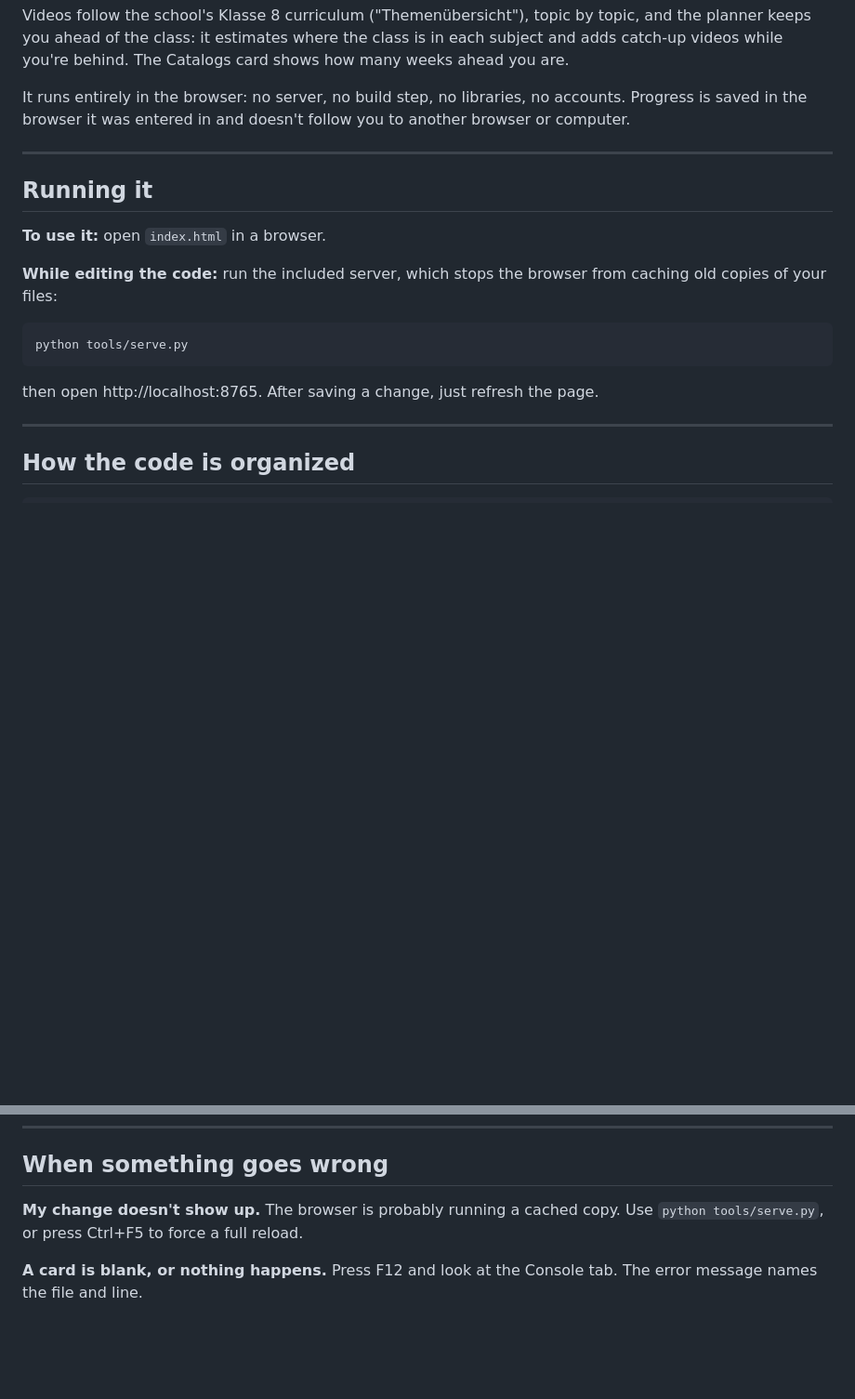
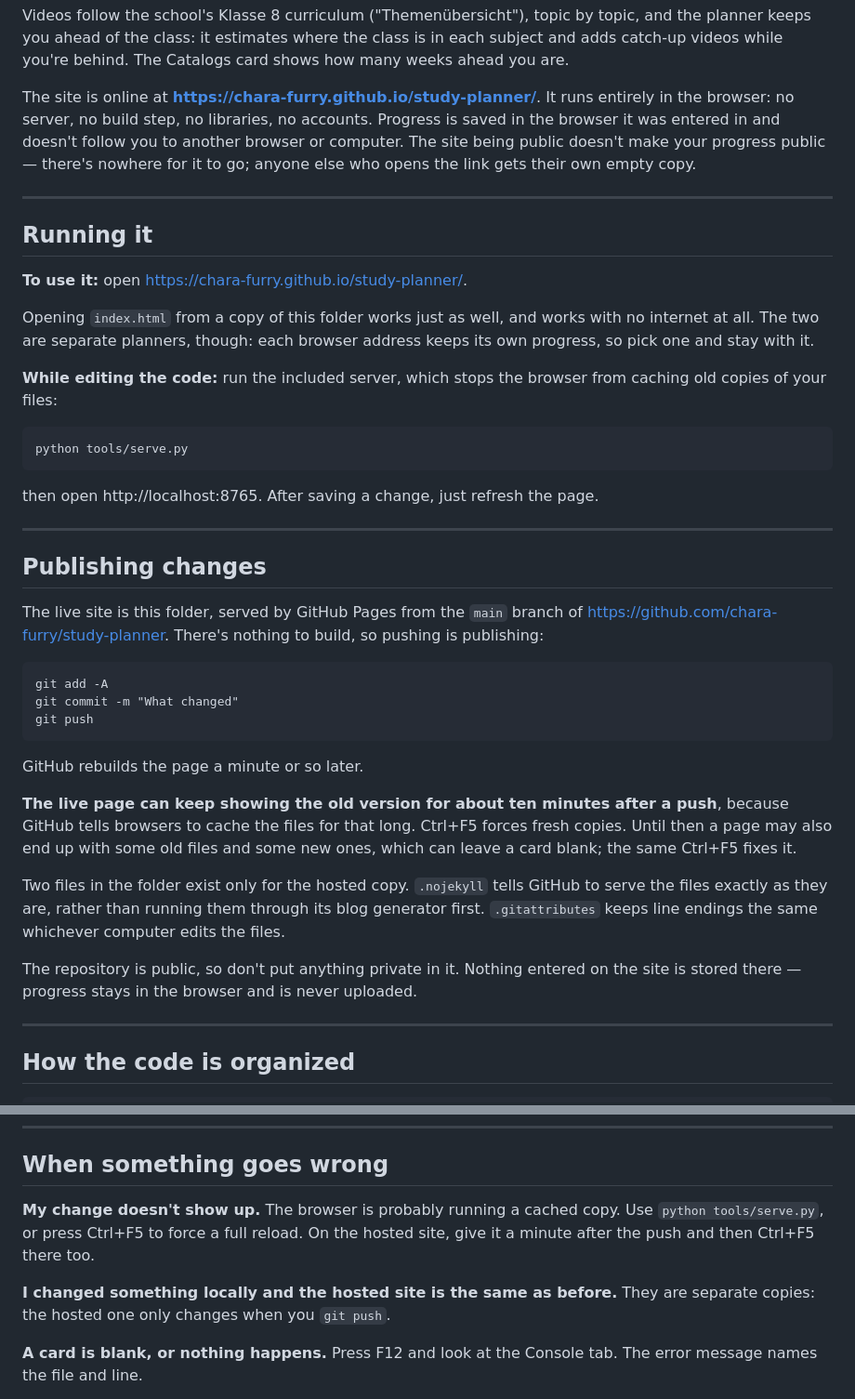
Before and after one commit to chara-furry/study-planner, a Markdown page: README.md, 2 parts joined by grey strips. Shown at 93% size. Drawn GitHub-style; blank space fills up the shorter version.

Commit message:
Describe the site as hosted
It's public at chara-furry.github.io/study-planner now, so the README says
where it lives, how pushing publishes it, and that progress still never
leaves the browser.

Co-Authored-By: Claude Opus 5 <noreply@anthropic.com>

````diff
--- a/README.md
+++ b/README.md
@@ -12,15 +12,22 @@ topic, and the planner keeps you ahead of the class: it estimates where the
 class is in each subject and adds catch-up videos while you're behind. The
 Catalogs card shows how many weeks ahead you are.
 
-It runs entirely in the browser: no server, no build step, no libraries, no
-accounts. Progress is saved in the browser it was entered in and doesn't follow
-you to another browser or computer.
+The site is online at **https://chara-furry.github.io/study-planner/**. It runs
+entirely in the browser: no server, no build step, no libraries, no accounts.
+Progress is saved in the browser it was entered in and doesn't follow you to
+another browser or computer. The site being public doesn't make your progress
+public — there's nowhere for it to go; anyone else who opens the link gets their
+own empty copy.
 
 ---
 
 ## Running it
 
-**To use it:** open `index.html` in a browser.
+**To use it:** open https://chara-furry.github.io/study-planner/.
+
+Opening `index.html` from a copy of this folder works just as well, and works
+with no internet at all. The two are separate planners, though: each browser
+address keeps its own progress, so pick one and stay with it.
 
 **While editing the code:** run the included server, which stops the browser
 from caching old copies of your files:
@@ -30,6 +37,36 @@ python tools/serve.py
 ```
 
 then open http://localhost:8765. After saving a change, just refresh the page.
+
+---
+
+## Publishing changes
+
+The live site is this folder, served by GitHub Pages from the `main` branch of
+https://github.com/chara-furry/study-planner. There's nothing to build, so
+pushing is publishing:
+
+```
+git add -A
+git commit -m "What changed"
+git push
+```
+
+GitHub rebuilds the page a minute or so later.
+
+**The live page can keep showing the old version for about ten minutes after a
+push**, because GitHub tells browsers to cache the files for that long. Ctrl+F5
+forces fresh copies. Until then a page may also end up with some old files and
+some new ones, which can leave a card blank; the same Ctrl+F5 fixes it.
+
+Two files in the folder exist only for the hosted copy. `.nojekyll` tells GitHub
+to serve the files exactly as they are, rather than running them through its
+blog generator first. `.gitattributes` keeps line endings the same whichever
+computer edits the files.
+
+The repository is public, so don't put anything private in it. Nothing entered
+on the site is stored there — progress stays in the browser and is never
+uploaded.
 
 ---
 
@@ -302,7 +339,11 @@ For a one-off catalog, the upload button on the site works too.
 ## When something goes wrong
 
 **My change doesn't show up.** The browser is probably running a cached copy.
-Use `python tools/serve.py`, or press Ctrl+F5 to force a full reload.
+Use `python tools/serve.py`, or press Ctrl+F5 to force a full reload. On the
+hosted site, give it a minute after the push and then Ctrl+F5 there too.
+
+**I changed something locally and the hosted site is the same as before.** They
+are separate copies: the hosted one only changes when you `git push`.
 
 **A card is blank, or nothing happens.** Press F12 and look at the Console tab.
 The error message names the file and line.
````
